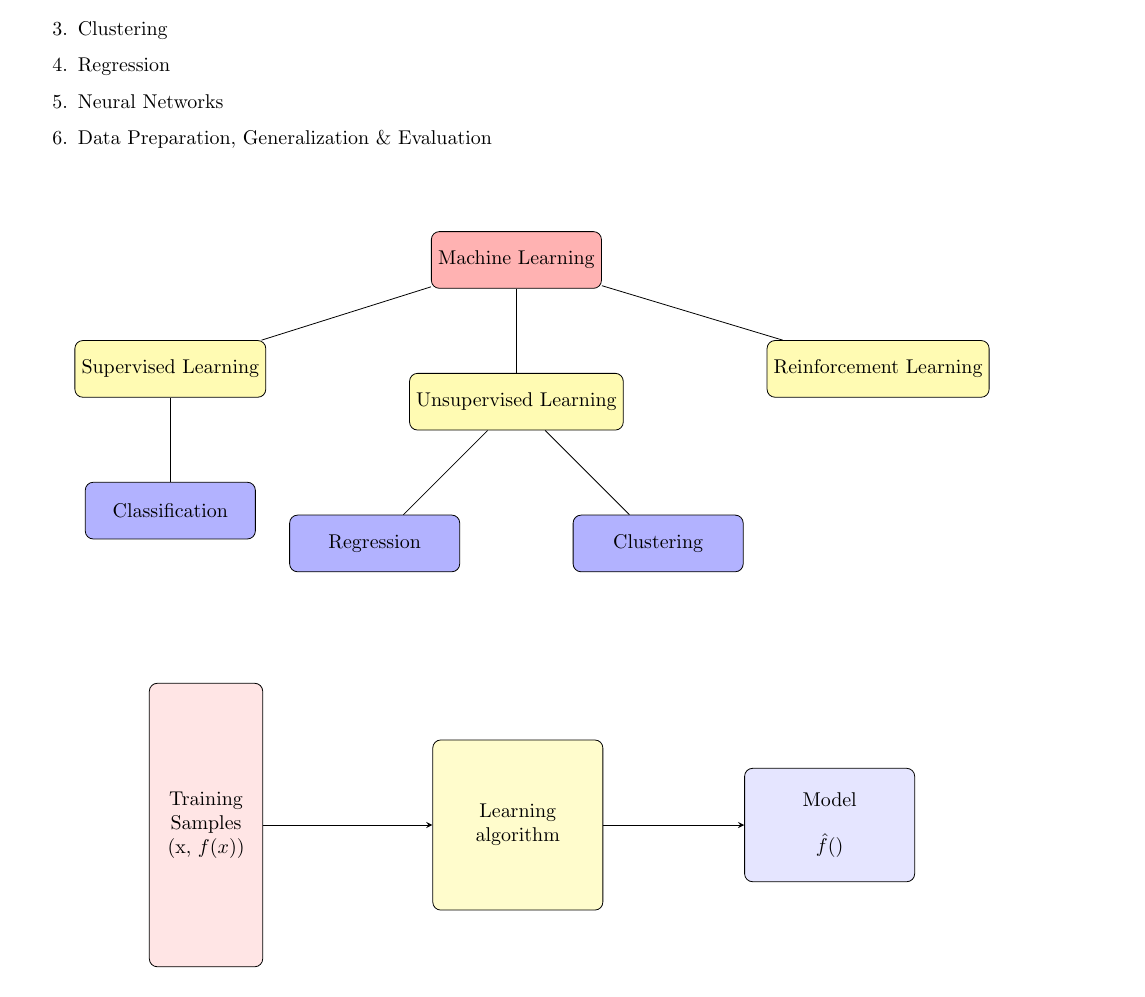
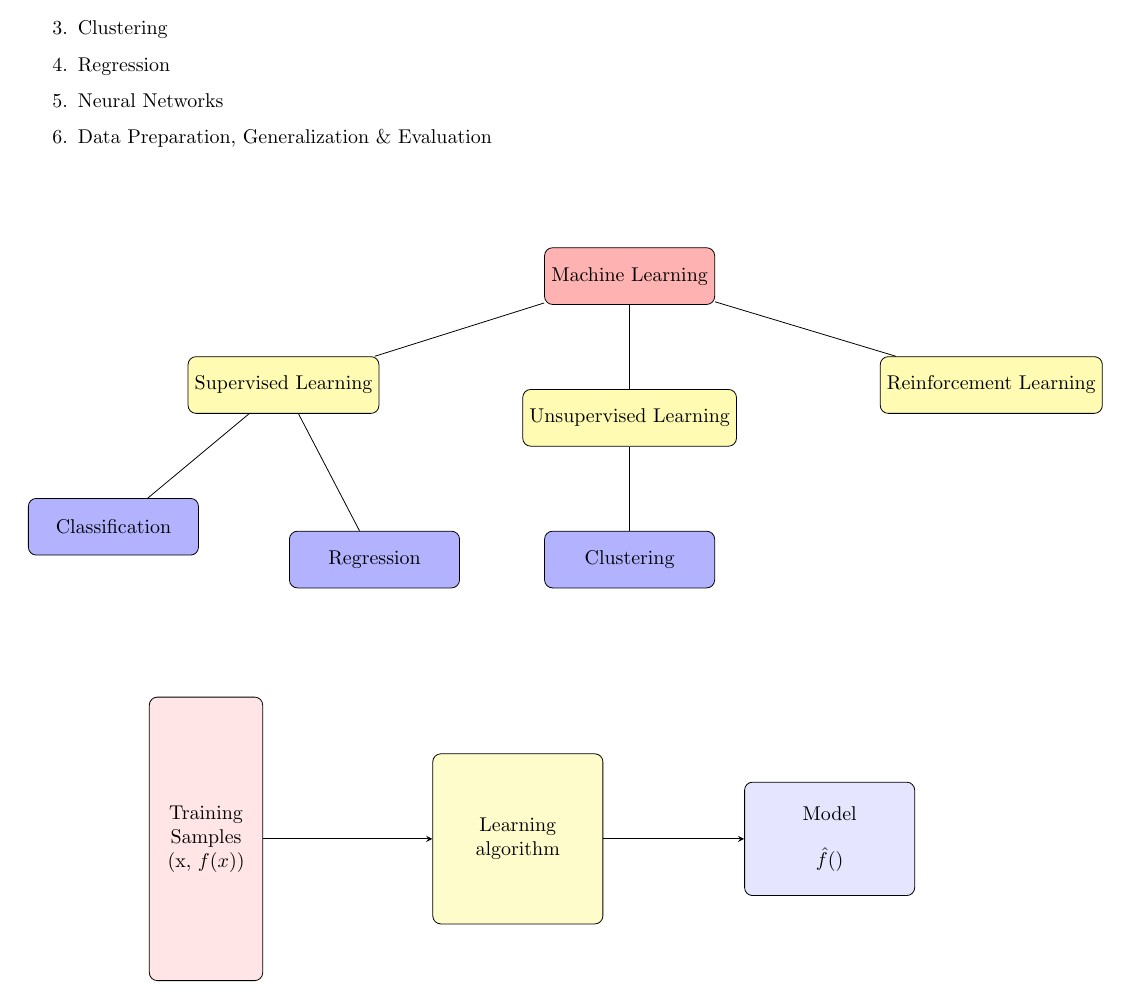
Before and after one commit to PenguinPuff/university-math, a LaTeX document (OR/ML/mlba.tex): part of page 1 of 14, cut so that both start at the same text. Compiled offline with pdfLaTeX.

Commit message:
Update mlba.tex

```diff
--- a/OR/ML/mlba.tex
+++ b/OR/ML/mlba.tex
@@ -112,16 +112,16 @@ fill=blue!30]
         \node (in1) [io, below left=2cm, xshift=-3cm] {Supervised Learning};
         \node (in2) [io2, below of=start] {Unsupervised Learning};
         \node (in3) [io3, below right=2cm, xshift=3cm] {Reinforcement Learning};
-        \node (in4) [io4, below of=in1] {Classification};
-        \node (in5) [io5, below of=in2, xshift=-2.5cm] {Regression};
-        \node (in6) [io6, right of=in5, xshift=2.5cm] {Clustering};
+        \node (in4) [io4, below of=in1, xshift=-3cm] {Classification};
+        \node (in5) [io5, below of=in2, xshift=-4.5cm] {Regression};
+        \node (in6) [io6, right of=in5, xshift=2cm] {Clustering};
 
         % Connections
         \draw[-] (start) -- (in1);
         \draw[-] (start) -- (in2);
         \draw[-] (start) -- (in3);
         \draw[-] (in1) -- (in4);
-        \draw[-] (in2) -- (in5);
+        \draw[-] (in1) -- (in5);
         \draw[-] (in2) -- (in6);
 
     \end{tikzpicture}
```
